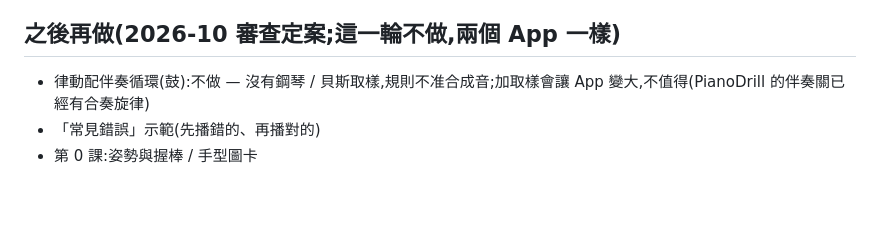
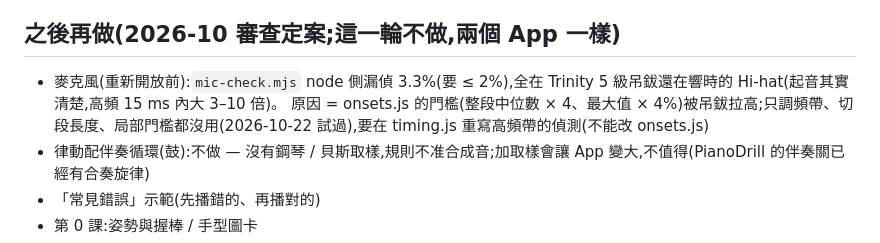
Before and after one commit to stevenmusic/DrumDrill, a Markdown page: CLAUDE.md, the part around the change. Rendered like a GitHub page; blank space fills up the shorter version.

Commit message:
CLAUDE.md:記下麥克風 Hi-hat 漏偵的原因(重新開放前要做)
Co-Authored-By: Claude Opus 5.5 <noreply@anthropic.com>
Claude-Session: https://claude.ai/code/session_01T4jd7pH3ybjqoNhXb61UZZ

```diff
--- a/CLAUDE.md
+++ b/CLAUDE.md
@@ -368,6 +368,8 @@ DrumDrill 爵士鼓檢定特訓(2026-10,使用者要求):照 PianoDrill(stevenmu
 - 上架:`docs/APPSTORE.md`;App Store 關鍵字不放 Trinity、RSL、Rockschool(考試機構的商標)
 
 ## 之後再做(2026-10 審查定案;這一輪不做,兩個 App 一樣)
+- 麥克風(重新開放前):`mic-check.mjs` node 側漏偵 3.3%(要 ≤ 2%),全在 Trinity 5 級吊鈸還在響時的 Hi-hat(起音其實清楚,高頻 15 ms 內大 3–10 倍)。
+  原因 = onsets.js 的門檻(整段中位數 × 4、最大值 × 4%)被吊鈸拉高;只調頻帶、切段長度、局部門檻都沒用(2026-10-22 試過),要在 timing.js 重寫高頻帶的偵測(不能改 onsets.js)
 - 律動配伴奏循環(鼓):不做 — 沒有鋼琴 / 貝斯取樣,規則不准合成音;加取樣會讓 App 變大,不值得(PianoDrill 的伴奏關已經有合奏旋律)
 - 「常見錯誤」示範(先播錯的、再播對的)
 - 第 0 課:姿勢與握棒 / 手型圖卡
```
